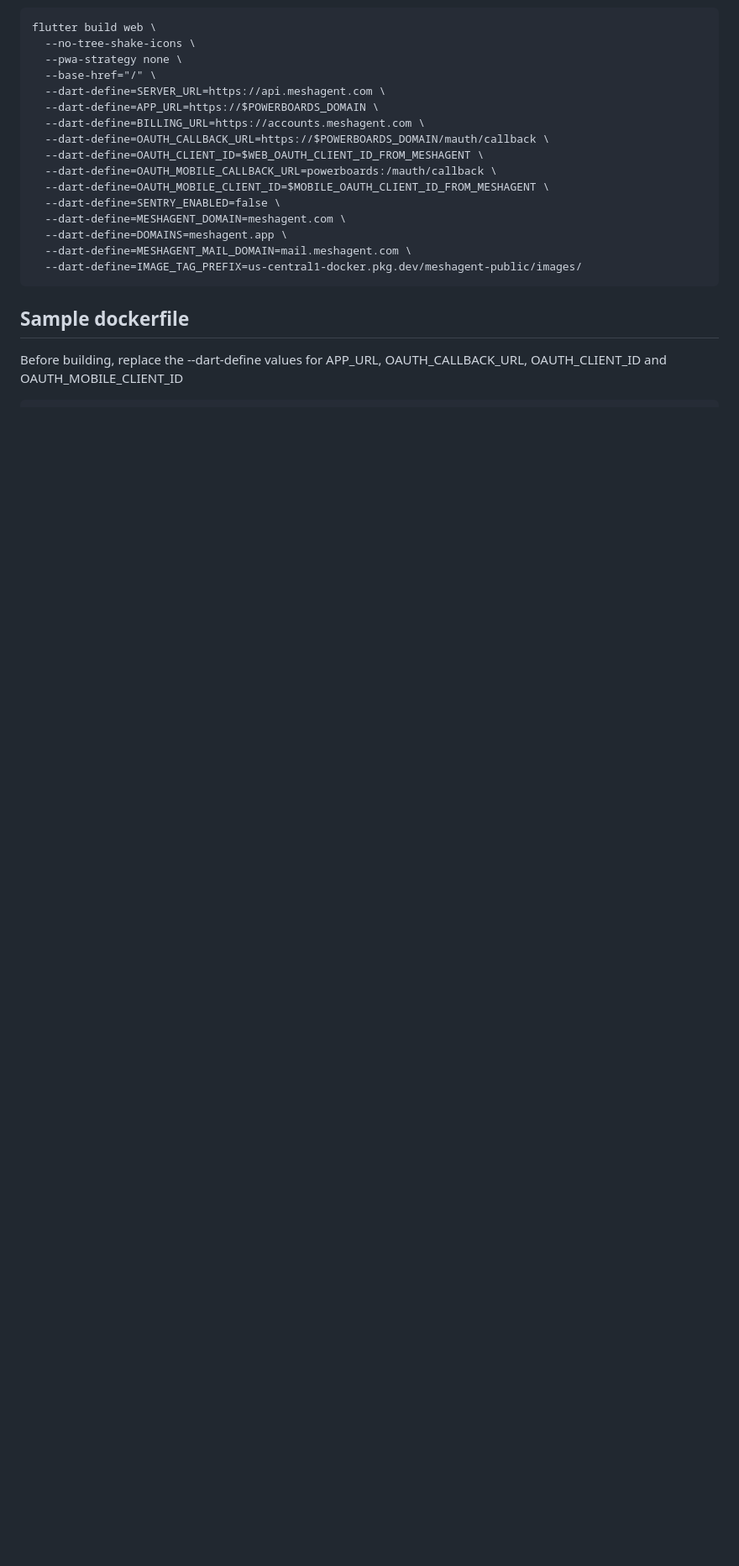
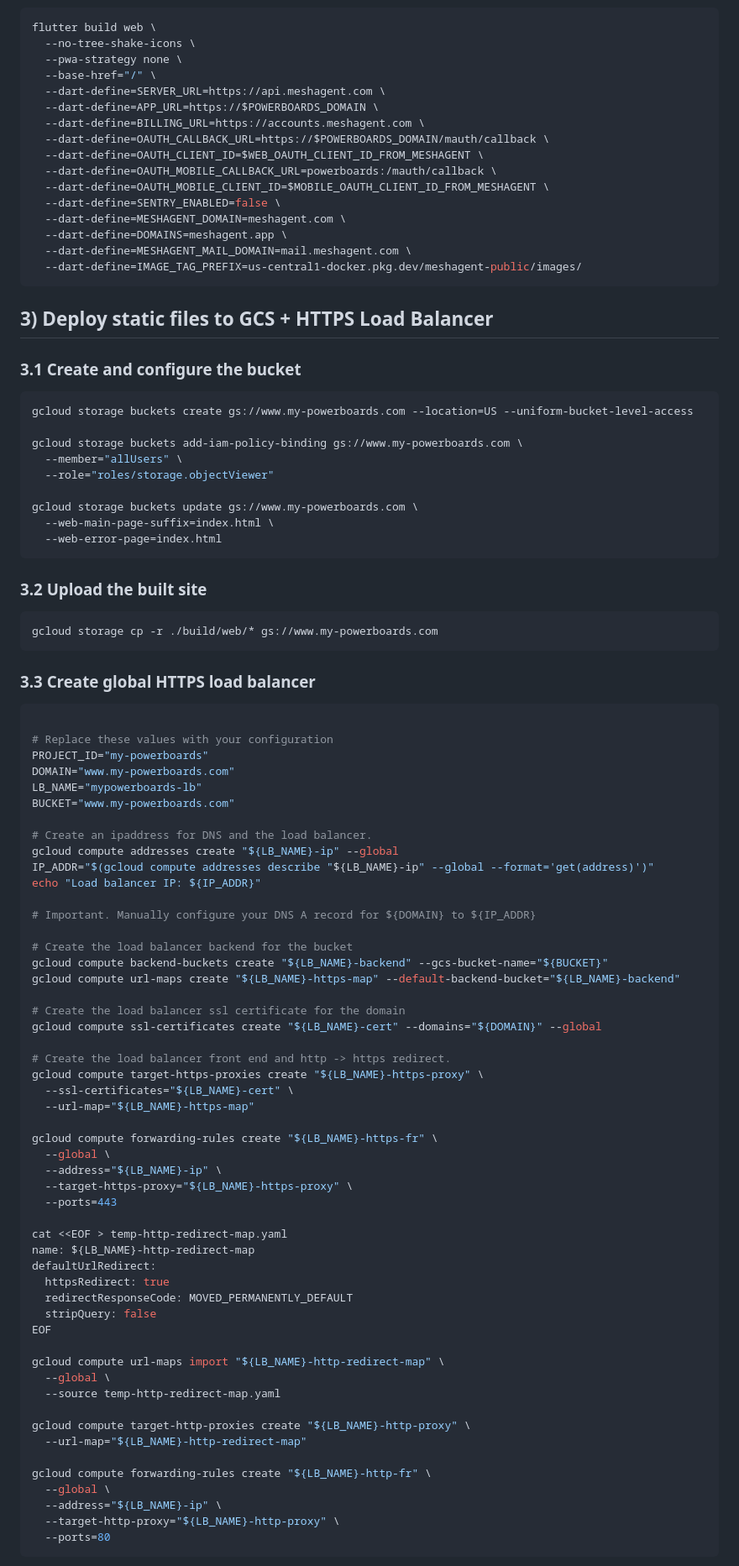
Before and after one commit to meshagent/powerboards, a Markdown page: README.md, the part around one of its changes. Shown at 84% size. Rendered like a GitHub page; blank space fills up the shorter version.

````diff
--- a/README.md
+++ b/README.md
@@ -178,8 +61,82 @@ flutter build web \
   --dart-define=IMAGE_TAG_PREFIX=us-central1-docker.pkg.dev/meshagent-public/images/
 ```
 
-## Sample dockerfile
+## 3) Deploy static files to GCS + HTTPS Load Balancer
 
-Before building, replace the --dart-define values for APP_URL, OAUTH_CALLBACK_URL, OAUTH_CLIENT_ID and OAUTH_MOBILE_CLIENT_ID
+### 3.1 Create and configure the bucket
 
+```bash
+gcloud storage buckets create gs://www.my-powerboards.com --location=US --uniform-bucket-level-access
+
+gcloud storage buckets add-iam-policy-binding gs://www.my-powerboards.com \
+  --member="allUsers" \
+  --role="roles/storage.objectViewer"
+
+gcloud storage buckets update gs://www.my-powerboards.com \
+  --web-main-page-suffix=index.html \
+  --web-error-page=index.html
 ```
+
+### 3.2 Upload the built site
+
+```bash
+gcloud storage cp -r ./build/web/* gs://www.my-powerboards.com
+```
+
+### 3.3 Create global HTTPS load balancer
+
+```bash
+
+# Replace these values with your configuration
+PROJECT_ID="my-powerboards"
+DOMAIN="www.my-powerboards.com"
+LB_NAME="mypowerboards-lb"
+BUCKET="www.my-powerboards.com"
+
+# Create an ipaddress for DNS and the load balancer.
+gcloud compute addresses create "${LB_NAME}-ip" --global
+IP_ADDR="$(gcloud compute addresses describe "${LB_NAME}-ip" --global --format='get(address)')"
+echo "Load balancer IP: ${IP_ADDR}"
+
+# Important. Manually configure your DNS A record for ${DOMAIN} to ${IP_ADDR}
+
+# Create the load balancer backend for the bucket
+gcloud compute backend-buckets create "${LB_NAME}-backend" --gcs-bucket-name="${BUCKET}"
+gcloud compute url-maps create "${LB_NAME}-https-map" --default-backend-bucket="${LB_NAME}-backend"
+
+# Create the load balancer ssl certificate for the domain
+gcloud compute ssl-certificates create "${LB_NAME}-cert" --domains="${DOMAIN}" --global
+
+# Create the load balancer front end and http -> https redirect.
+gcloud compute target-https-proxies create "${LB_NAME}-https-proxy" \
+  --ssl-certificates="${LB_NAME}-cert" \
+  --url-map="${LB_NAME}-https-map"
+
+gcloud compute forwarding-rules create "${LB_NAME}-https-fr" \
+  --global \
+  --address="${LB_NAME}-ip" \
+  --target-https-proxy="${LB_NAME}-https-proxy" \
+  --ports=443
+
+cat <<EOF > temp-http-redirect-map.yaml
+name: ${LB_NAME}-http-redirect-map
+defaultUrlRedirect:
+  httpsRedirect: true
+  redirectResponseCode: MOVED_PERMANENTLY_DEFAULT
+  stripQuery: false
+EOF
+
+gcloud compute url-maps import "${LB_NAME}-http-redirect-map" \
+  --global \
+  --source temp-http-redirect-map.yaml
+
+gcloud compute target-http-proxies create "${LB_NAME}-http-proxy" \
+  --url-map="${LB_NAME}-http-redirect-map"
+
+gcloud compute forwarding-rules create "${LB_NAME}-http-fr" \
+  --global \
+  --address="${LB_NAME}-ip" \
+  --target-http-proxy="${LB_NAME}-http-proxy" \
+  --ports=80
+```
+
````
Also changed, not shown: other parts of README.md (+90 -150 lines).
